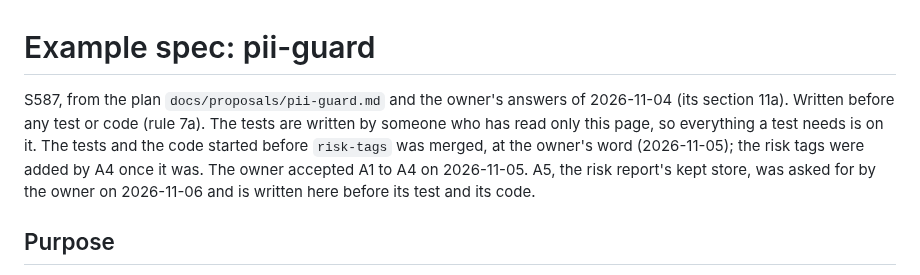
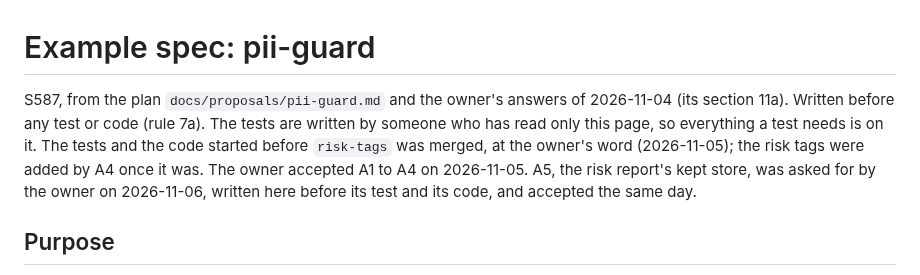
Before and after one commit to cognitive-fab/poly, a Markdown page: docs/examples/pii-guard.md, the part around the change. GitHub-like rendering.

Commit message:
S587: the owner accepts A5, the risk report's kept store
The owner accepted amendment A5 as written on 2026-11-06. The ruling records it, and the specification's opening says so. The separate writer's test comes next (rule 7a).

Co-Authored-By: Claude Opus 5.5 <noreply@anthropic.com>

```diff
--- a/docs/examples/pii-guard.md
+++ b/docs/examples/pii-guard.md
@@ -1,6 +1,6 @@
 # Example spec: pii-guard
 
-S587, from the plan `docs/proposals/pii-guard.md` and the owner's answers of 2026-11-04 (its section 11a). Written before any test or code (rule 7a). The tests are written by someone who has read only this page, so everything a test needs is on it. The tests and the code started before `risk-tags` was merged, at the owner's word (2026-11-05); the risk tags were added by A4 once it was. The owner accepted A1 to A4 on 2026-11-05. A5, the risk report's kept store, was asked for by the owner on 2026-11-06 and is written here before its test and its code.
+S587, from the plan `docs/proposals/pii-guard.md` and the owner's answers of 2026-11-04 (its section 11a). Written before any test or code (rule 7a). The tests are written by someone who has read only this page, so everything a test needs is on it. The tests and the code started before `risk-tags` was merged, at the owner's word (2026-11-05); the risk tags were added by A4 once it was. The owner accepted A1 to A4 on 2026-11-05. A5, the risk report's kept store, was asked for by the owner on 2026-11-06, written here before its test and its code, and accepted the same day.
 
 ## Purpose
 
```
Also changed, not shown: docs/history/decisions-pii.md (+2 -0 lines).
